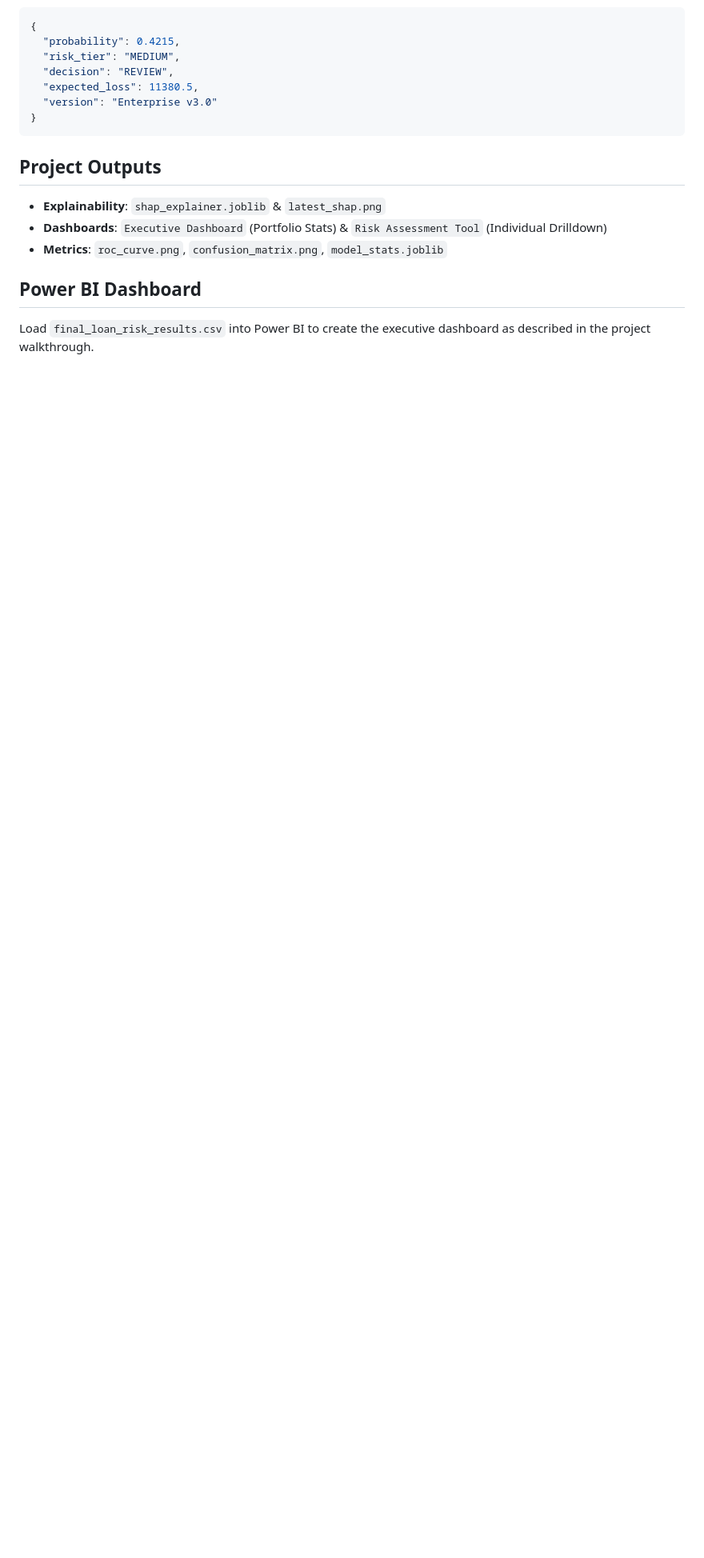
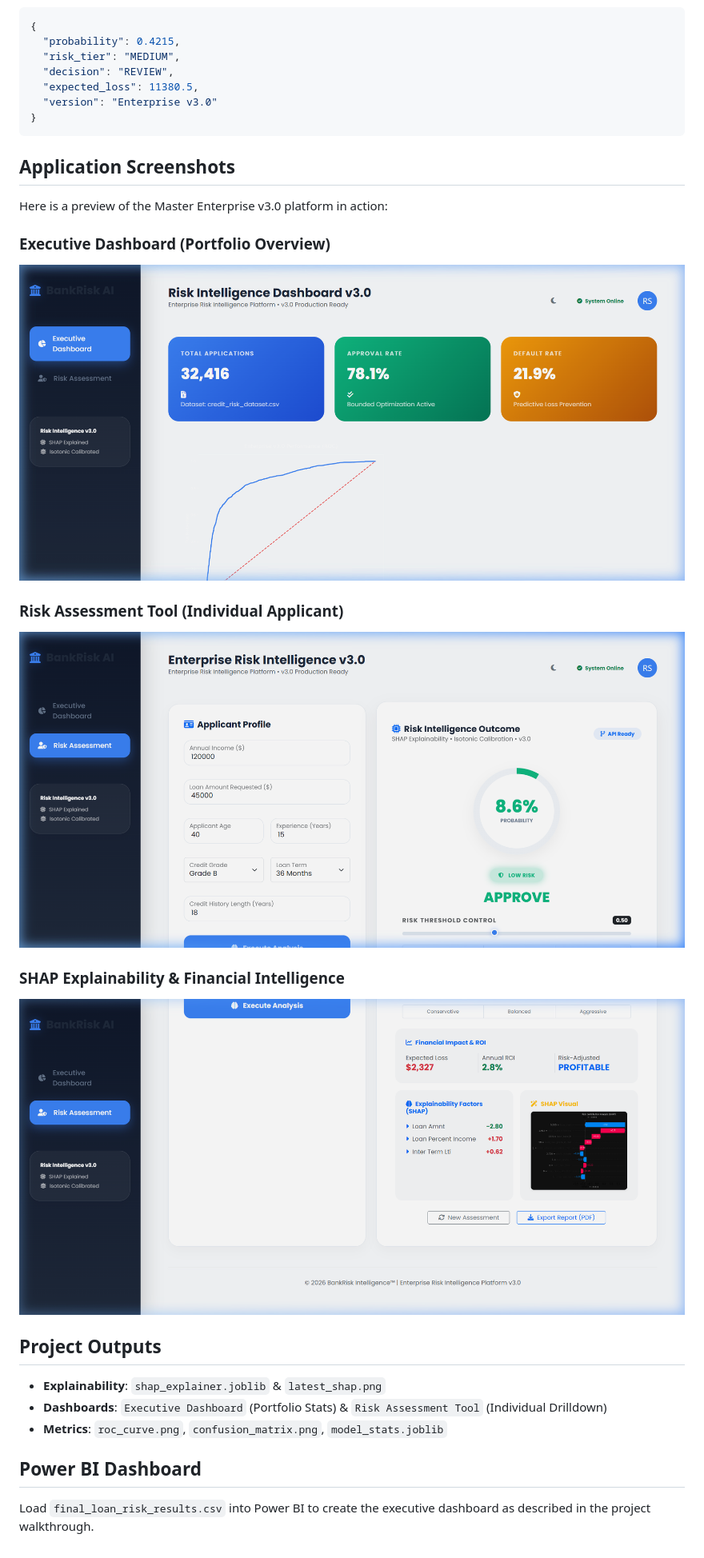
Before and after one commit to Abhinek8987/Banking-Loan-Risk-Analysis-System, a Markdown page: README.md, the part around the change. Shown at 80% size. Rendered like a GitHub page; pictures changed too: static/screenshots/dashboard.png (added), static/screenshots/risk_assessment.png (added), static/screenshots/risk_assessment_shap.png (added); blank space fills up the shorter version.

Commit message:
Website Screenshots Updated in Readme FIle

````diff
--- a/README.md
+++ b/README.md
@@ -107,6 +107,19 @@ sequenceDiagram
 }
 ```
 
+## Application Screenshots
+
+Here is a preview of the Master Enterprise v3.0 platform in action:
+
+### Executive Dashboard (Portfolio Overview)
+![Executive Dashboard](static/screenshots/dashboard.png)
+
+### Risk Assessment Tool (Individual Applicant)
+![Risk Assessment Tool](static/screenshots/risk_assessment.png)
+
+### SHAP Explainability & Financial Intelligence
+![SHAP Explainability](static/screenshots/risk_assessment_shap.png)
+
 ## Project Outputs
 - **Explainability**: `shap_explainer.joblib` & `latest_shap.png`
 - **Dashboards**: `Executive Dashboard` (Portfolio Stats) & `Risk Assessment Tool` (Individual Drilldown)
````
